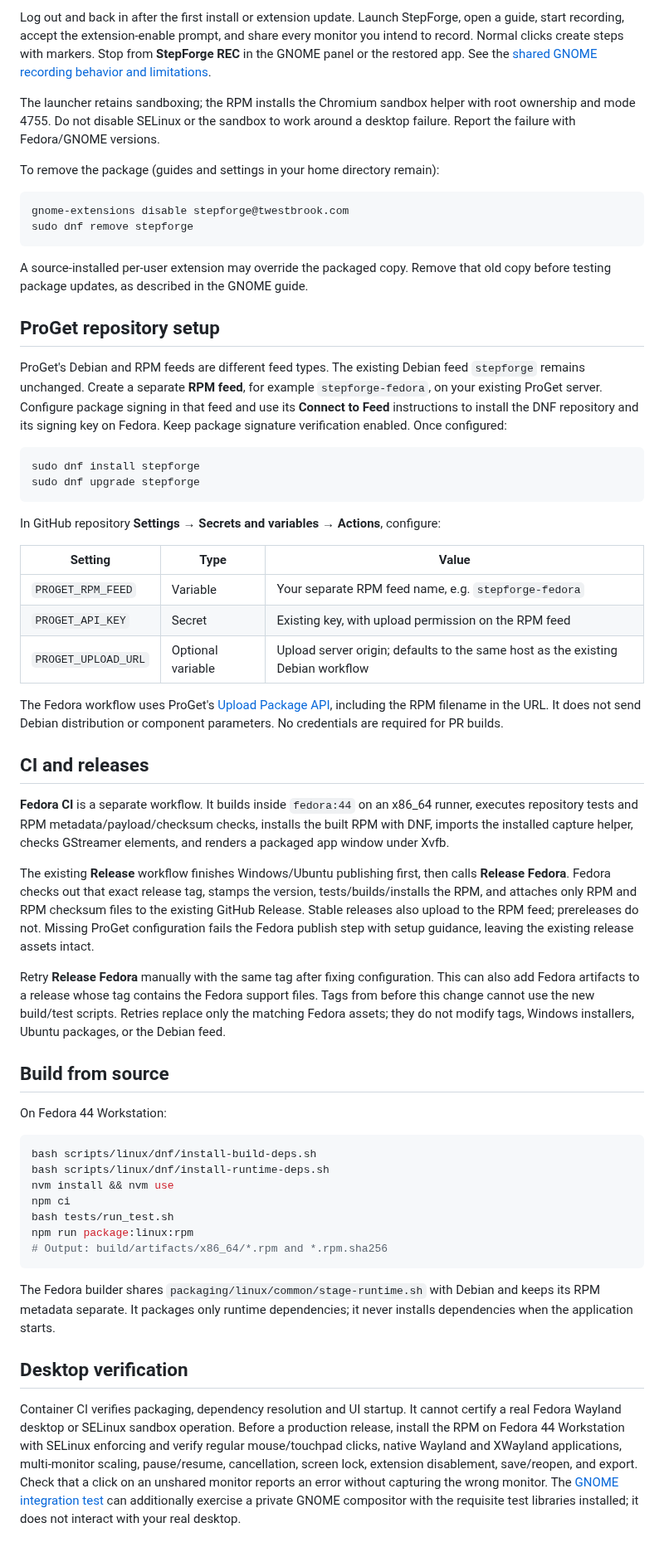
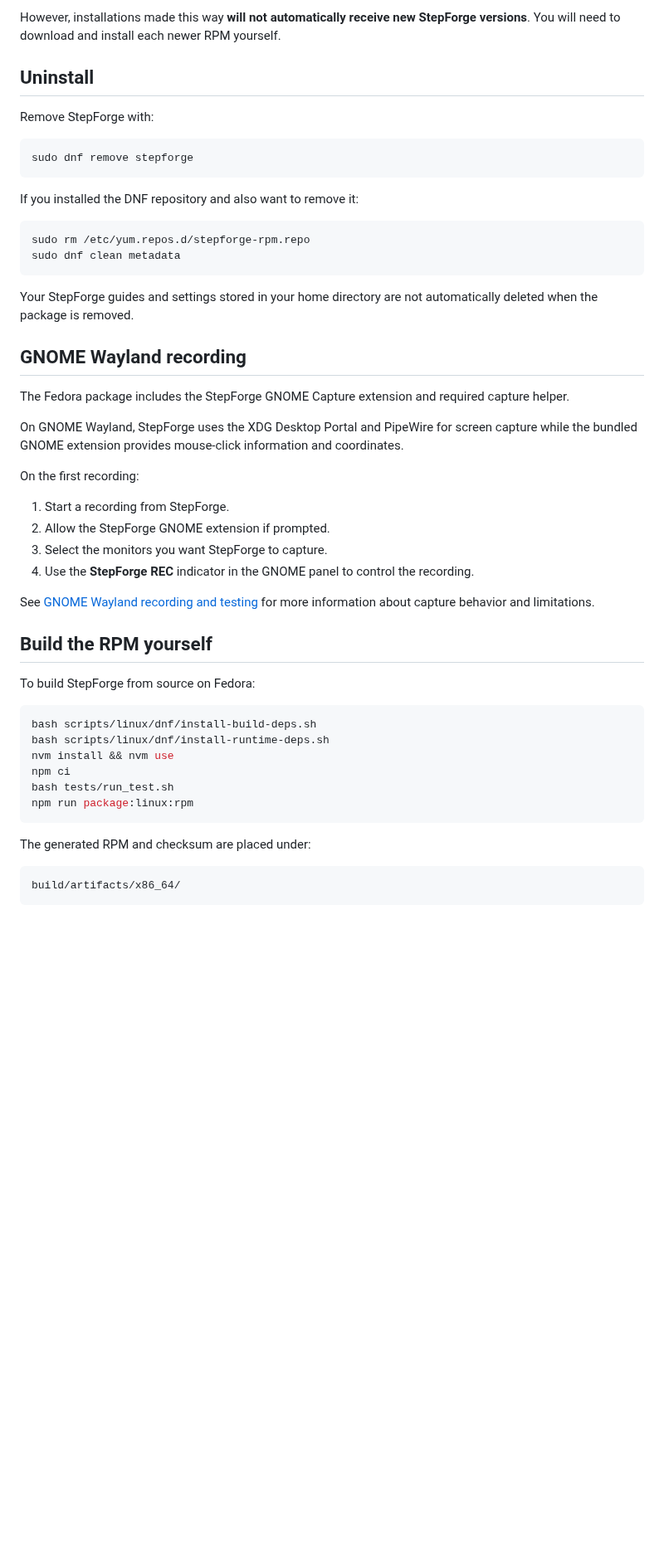
Before and after one commit to Twest2/StepForge, a Markdown page: docs/linux/dnf.md, the part around one of its changes. Shown at 83% size. Rendered like a GitHub page; blank space fills up the shorter version.

````diff
--- a/docs/linux/dnf.md
+++ b/docs/linux/dnf.md
@@ -24,73 +102,41 @@ and MIME integration, and the extension in
 
-Log out and back in after the first install or extension update. Launch
-StepForge, open a guide, start recording, accept the extension-enable prompt,
-and share every monitor you intend to record. Normal clicks create steps with
-markers. Stop from **StepForge REC** in the GNOME panel or the restored app.
-See the [shared GNOME recording behavior and limitations](gnome-wayland.md#what-is-and-is-not-windows-parity).
+However, installations made this way **will not automatically receive new StepForge versions**. You will need to download and install each newer RPM yourself.
 
-The launcher retains sandboxing; the RPM installs the Chromium sandbox helper
-with root ownership and mode 4755. Do not disable SELinux or the sandbox to
-work around a desktop failure. Report the failure with Fedora/GNOME versions.
+## Uninstall
 
-To remove the package (guides and settings in your home directory remain):
+Remove StepForge with:
 
 ```bash
-gnome-extensions disable stepforge@twestbrook.com
 sudo dnf remove stepforge
 ```
 
-A source-installed per-user extension may override the packaged copy. Remove
-that old copy before testing package updates, as described in the GNOME guide.
-
-## ProGet repository setup
-
-ProGet's Debian and RPM feeds are different feed types. The existing Debian
-feed `stepforge` remains unchanged. Create a separate **RPM feed**, for example
-`stepforge-fedora`, on your existing ProGet server. Configure package signing
-in that feed and use its **Connect to Feed** instructions to install the DNF
-repository and its signing key on Fedora. Keep package signature verification
-enabled. Once configured:
+If you installed the DNF repository and also want to remove it:
 
 ```bash
-sudo dnf install stepforge
-sudo dnf upgrade stepforge
+sudo rm /etc/yum.repos.d/stepforge-rpm.repo
+sudo dnf clean metadata
 ```
 
-In GitHub repository **Settings → Secrets and variables → Actions**, configure:
+Your StepForge guides and settings stored in your home directory are not automatically deleted when the package is removed.
 
-| Setting | Type | Value |
-| --- | --- | --- |
-| `PROGET_RPM_FEED` | Variable | Your separate RPM feed name, e.g. `stepforge-fedora` |
-| `PROGET_API_KEY` | Secret | Existing key, with upload permission on the RPM feed |
-| `PROGET_UPLOAD_URL` | Optional variable | Upload server origin; defaults to the same host as the existing Debian workflow |
+## GNOME Wayland recording
 
-The Fedora workflow uses ProGet's [Upload Package API](https://docs.inedo.com/docs/proget/api/packages/upload),
-including the RPM filename in the URL. It does not send Debian distribution or
-component parameters. No credentials are required for PR builds.
+The Fedora package includes the StepForge GNOME Capture extension and required capture helper.
 
-## CI and releases
+On GNOME Wayland, StepForge uses the XDG Desktop Portal and PipeWire for screen capture while the bundled GNOME extension provides mouse-click information and coordinates.
 
-**Fedora CI** is a separate workflow. It builds inside `fedora:44` on an x86_64
-runner, executes repository tests and RPM metadata/payload/checksum checks,
-installs the built RPM with DNF, imports the installed capture helper, checks
-GStreamer elements, and renders a packaged app window under Xvfb.
+On the first recording:
 
-The existing **Release** workflow finishes Windows/Ubuntu publishing first,
-then calls **Release Fedora**. Fedora checks out that exact release tag,
-stamps the version, tests/builds/installs the RPM, and attaches only RPM and RPM
-checksum files to the existing GitHub Release. Stable releases also upload to
-the RPM feed; prereleases do not. Missing ProGet configuration fails the Fedora
-publish step with setup guidance, leaving the existing release assets intact.
+1. Start a recording from StepForge.
+2. Allow the StepForge GNOME extension if prompted.
+3. Select the monitors you want StepForge to capture.
+4. Use the **StepForge REC** indicator in the GNOME panel to control the recording.
 
-Retry **Release Fedora** manually with the same tag after fixing configuration.
-This can also add Fedora artifacts to a release whose tag contains the Fedora
-support files. Tags from before this change cannot use the new build/test
-scripts. Retries replace only the matching Fedora assets; they do not modify
-tags, Windows installers, Ubuntu packages, or the Debian feed.
+See [GNOME Wayland recording and testing](gnome-wayland.md) for more information about capture behavior and limitations.
 
-## Build from source
+## Build the RPM yourself
 
-On Fedora 44 Workstation:
+To build StepForge from source on Fedora:
 
 ```bash
 bash scripts/linux/dnf/install-build-deps.sh
@@ -99,22 +145,10 @@ nvm install && nvm use
 npm ci
 bash tests/run_test.sh
 npm run package:linux:rpm
-# Output: build/artifacts/x86_64/*.rpm and *.rpm.sha256
 ```
 
-The Fedora builder shares `packaging/linux/common/stage-runtime.sh` with Debian
-and keeps its RPM metadata separate. It packages only runtime dependencies;
-it never installs dependencies when the application starts.
+The generated RPM and checksum are placed under:
 
-## Desktop verification
-
-Container CI verifies packaging, dependency resolution and UI startup. It
-cannot certify a real Fedora Wayland desktop or SELinux sandbox operation.
-Before a production release, install the RPM on Fedora 44 Workstation with
-SELinux enforcing and verify regular mouse/touchpad clicks, native Wayland and
-XWayland applications, multi-monitor scaling, pause/resume, cancellation,
-screen lock, extension disablement, save/reopen, and export. Check that a click
-on an unshared monitor reports an error without capturing the wrong monitor.
-The [GNOME integration test](../../tests/integration/linux/gnome-shell.test.sh)
-can additionally exercise a private GNOME compositor with the requisite test
-libraries installed; it does not interact with your real desktop.
+```text
+build/artifacts/x86_64/
+```
````
Also changed, not shown: other parts of docs/linux/dnf.md (+93 -15 lines).
